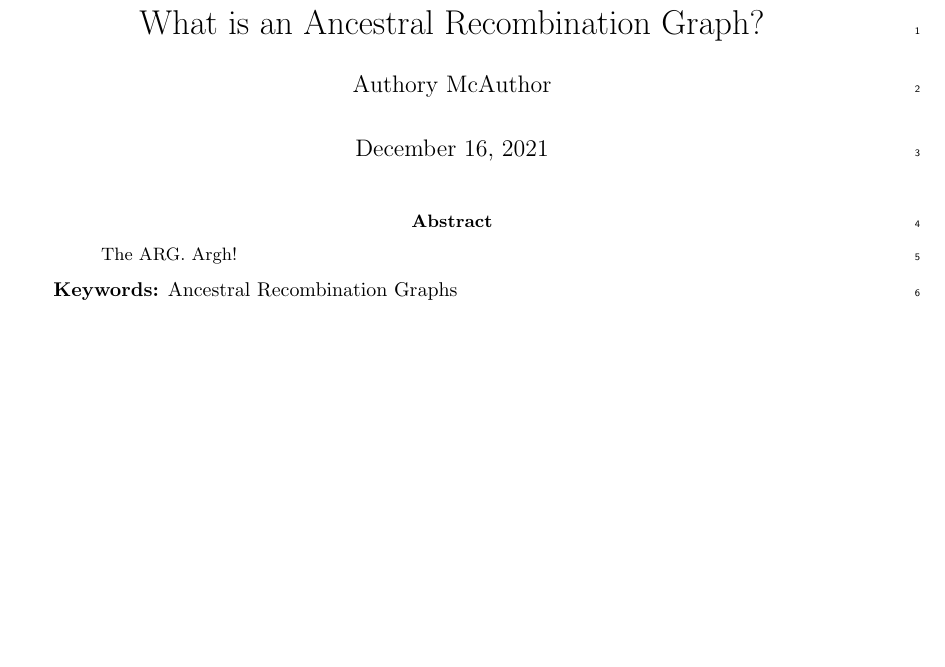
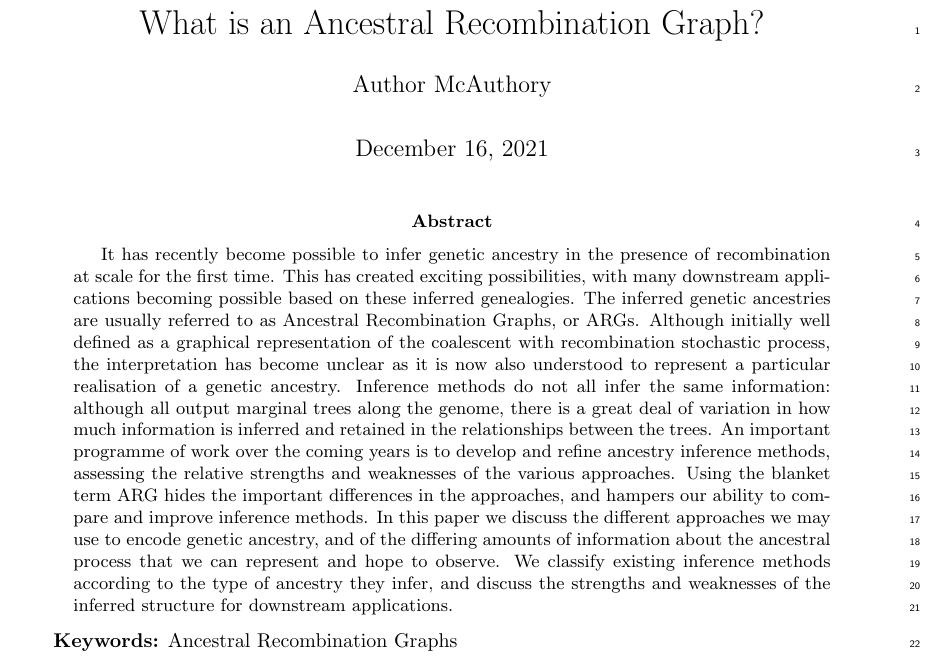
Before and after one commit to tskit-dev/what-is-an-arg-paper, a LaTeX paper (paper.tex): part of the page, cut so that both start at the same text, the shorter picture padded with empty space. Compiled offline with pdfLaTeX.

Commit message:
Added rough abstract

```diff
--- a/paper.tex
+++ b/paper.tex
@@ -13,19 +13,41 @@
 \linenumbers
 \title{What is an Ancestral Recombination Graph?}
 % First authors
-\author{Authory McAuthor}
+\author{Author McAuthory}
 % Corresponding
 
 \maketitle
 
+% JK: this is a rough first pass for a slightly different paper. Needs
+% substantial revision.
 \begin{abstract}
-The ARG. Argh!
+It has recently become possible to infer genetic ancestry in the presence of
+recombination at scale for the first time. This has created exciting
+possibilities, with many downstream applications becoming possible based on
+these inferred genealogies. The inferred genetic ancestries are usually
+referred to as Ancestral Recombination Graphs, or ARGs. Although initially well
+defined as a graphical representation of the coalescent with recombination
+stochastic process, the interpretation has become unclear as it is now
+also understood to represent a particular realisation of a genetic
+ancestry.
+Inference methods do not all infer the same information:
+although all output marginal trees along the genome, there is a great deal of
+variation in how much information is inferred and retained in the relationships
+between the trees. An important programme of work over the coming years is to
+develop and refine ancestry inference methods, assessing the relative strengths
+and weaknesses of the various approaches. Using the blanket term ARG hides the
+important differences in the approaches, and hampers our ability to compare and
+improve inference methods. In this paper we discuss the different approaches we
+may use to encode genetic ancestry, and of the differing amounts of information
+about the ancestral process that we can represent and hope to observe. We
+classify existing inference methods according to the type of ancestry they
+infer, and discuss the strengths and weaknesses of the inferred structure for
+downstream applications.
 \end{abstract}
 
 \textbf{Keywords:} Ancestral Recombination Graphs
 
 \section*{Introduction}
-
 
 \section*{The ARG as a stochastic process}
 The coalescent
```
